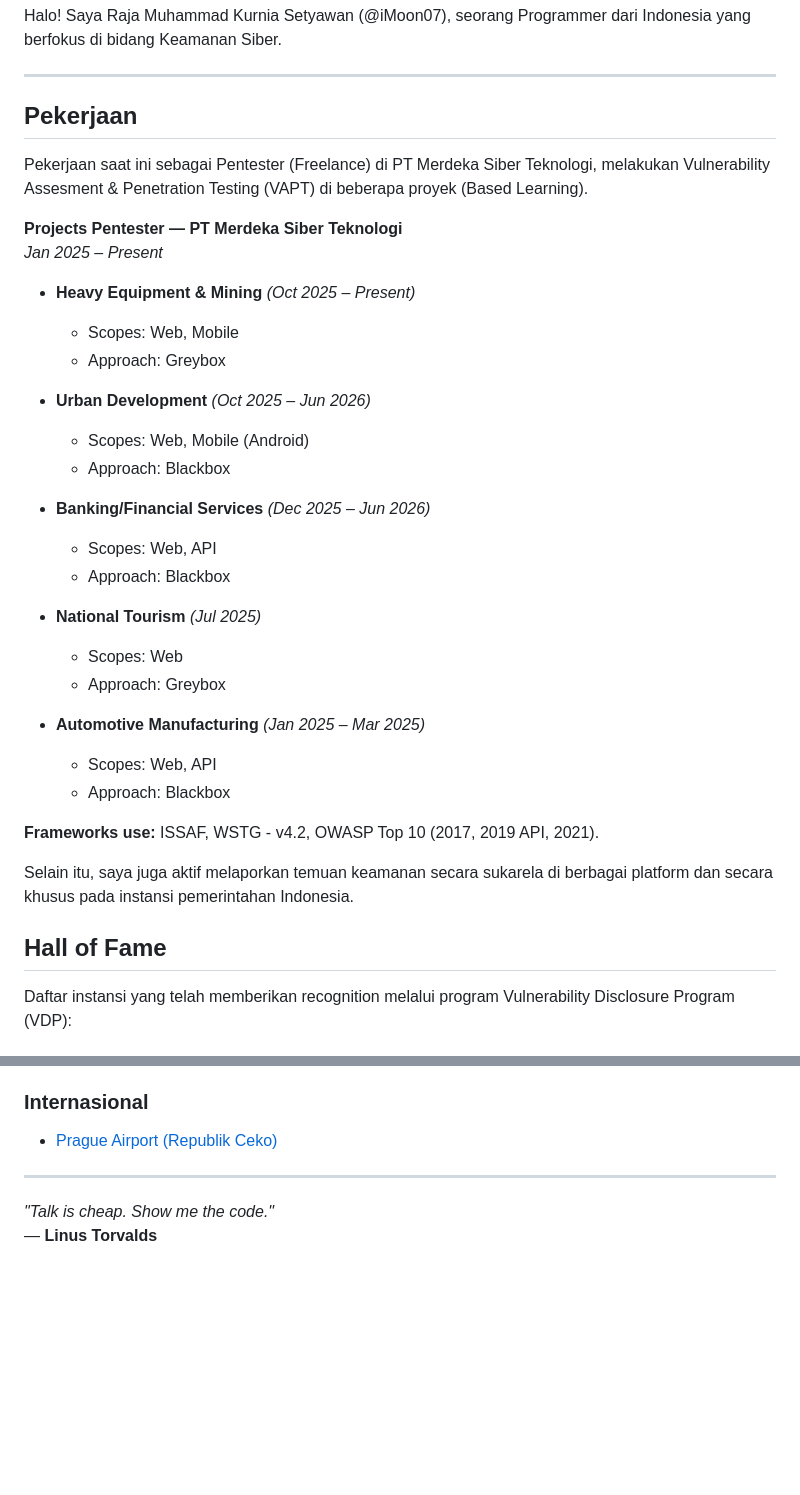
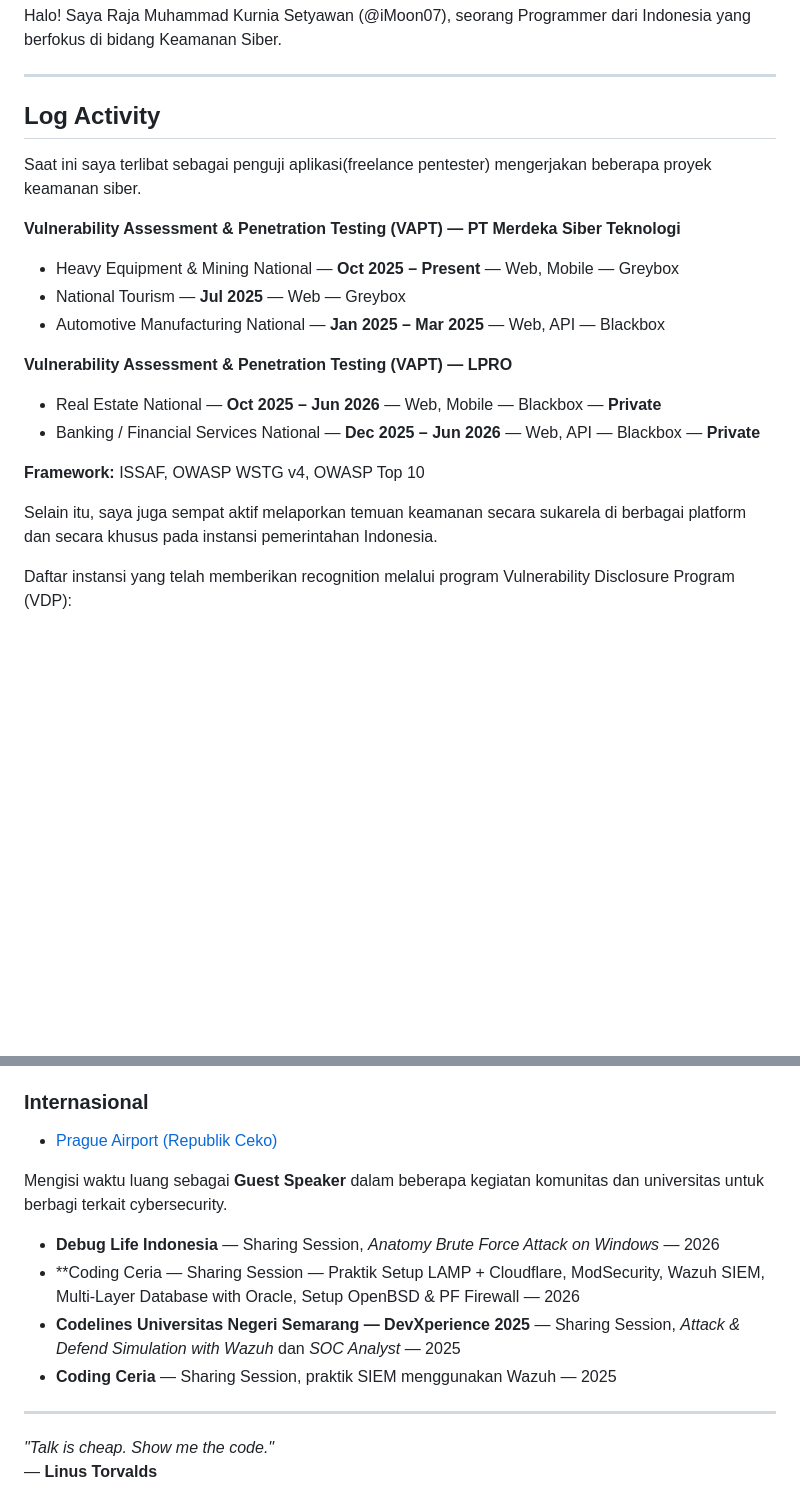
Before and after one commit to iMoon07/imoon07.github.io, a Markdown page: content/about-me-id.md, 2 parts joined by grey strips. Drawn GitHub-style; blank space fills up the shorter version.

Commit message:
Revise about me section with updated roles and projects
Updated professional information and project details in the about me section, including current roles and activities in cybersecurity.

```diff
--- a/content/about-me-id.md
+++ b/content/about-me-id.md
@@ -8,39 +8,24 @@ Halo! Saya Raja Muhammad Kurnia Setyawan (@iMoon07), seorang Programmer dari Ind
 
 ---
 
-## Pekerjaan
+## Log Activity
 
-Pekerjaan saat ini sebagai Pentester (Freelance) di PT Merdeka Siber Teknologi, melakukan Vulnerability Assesment & Penetration Testing (VAPT) di beberapa proyek (Based Learning).
+Saat ini saya terlibat sebagai penguji aplikasi(freelance pentester) mengerjakan beberapa proyek keamanan siber.
 
-**Projects**
-**Pentester — PT Merdeka Siber Teknologi**
-*Jan 2025 – Present*
+**Vulnerability Assessment & Penetration Testing (VAPT) — PT Merdeka Siber Teknologi**
 
-- **Heavy Equipment & Mining** *(Oct 2025 – Present)*
-  - Scopes: Web, Mobile
-  - Approach: Greybox
+* Heavy Equipment & Mining National — **Oct 2025 – Present** — Web, Mobile — Greybox
+* National Tourism — **Jul 2025** — Web — Greybox
+* Automotive Manufacturing National — **Jan 2025 – Mar 2025** — Web, API — Blackbox
 
-- **Urban Development** *(Oct 2025 – Jun 2026)*
-  - Scopes: Web, Mobile (Android)
-  - Approach: Blackbox
+**Vulnerability Assessment & Penetration Testing (VAPT) — LPRO**
 
-- **Banking/Financial Services** *(Dec 2025 – Jun 2026)*
-  - Scopes: Web, API
-  - Approach: Blackbox
+* Real Estate National — **Oct 2025 – Jun 2026** — Web, Mobile — Blackbox — **Private**
+* Banking / Financial Services National — **Dec 2025 – Jun 2026** — Web, API — Blackbox — **Private**
 
-- **National Tourism** *(Jul 2025)*
-  - Scopes: Web
-  - Approach: Greybox
+**Framework:** ISSAF, OWASP WSTG v4, OWASP Top 10
 
-- **Automotive Manufacturing** *(Jan 2025 – Mar 2025)*
-  - Scopes: Web, API
-  - Approach: Blackbox
-
-**Frameworks use:** ISSAF, WSTG - v4.2, OWASP Top 10 (2017, 2019 API, 2021).
-
-Selain itu, saya juga aktif melaporkan temuan keamanan secara sukarela di berbagai platform dan secara khusus pada instansi pemerintahan Indonesia.
-
-## Hall of Fame
+Selain itu, saya juga sempat aktif melaporkan temuan keamanan secara sukarela di berbagai platform dan secara khusus pada instansi pemerintahan Indonesia.
 
 Daftar instansi yang telah memberikan recognition melalui program Vulnerability Disclosure Program (VDP):
 
@@ -60,6 +45,13 @@ Daftar instansi yang telah memberikan recognition melalui program Vulnerability
 ### Internasional
 - [Prague Airport (Republik Ceko)](https://www.linkedin.com/posts/activity-7465700663864352768-PGK6?utm_source=share&utm_medium=member_desktop&rcm=ACoAAEHIF4YBuPZmmtQhhFIjP5iQWuycOOozXoo)
 
+Mengisi waktu luang sebagai **Guest Speaker** dalam beberapa kegiatan komunitas dan universitas untuk berbagi terkait cybersecurity.
+
+* **Debug Life Indonesia** — Sharing Session, *Anatomy Brute Force Attack on Windows* — 2026
+* **Coding Ceria — Sharing Session — Praktik Setup LAMP + Cloudflare, ModSecurity, Wazuh SIEM, Multi-Layer Database with Oracle, Setup OpenBSD & PF Firewall — 2026
+* **Codelines Universitas Negeri Semarang — DevXperience 2025** — Sharing Session, *Attack & Defend Simulation with Wazuh* dan *SOC Analyst* — 2025
+* **Coding Ceria** — Sharing Session, praktik SIEM menggunakan Wazuh — 2025
+
 ---
 
 <div id="dynamic-quote">
```
